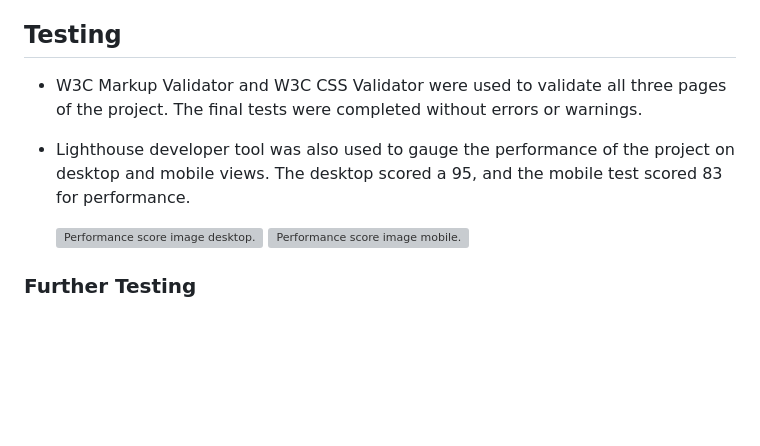
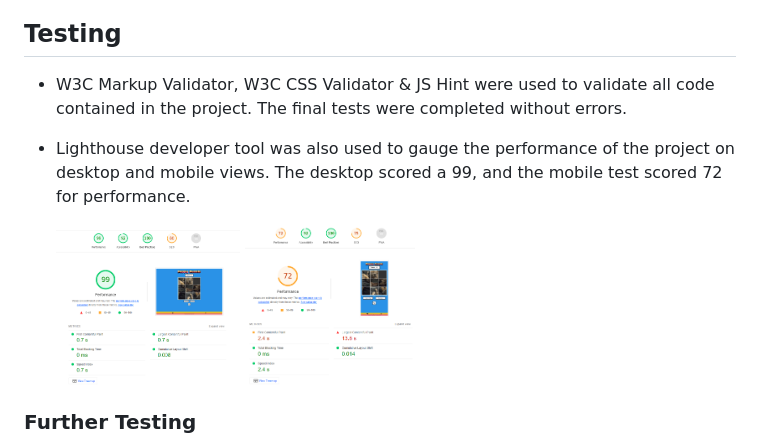
Before and after one commit to BrianMcConway/puppy-puzzle-game, a Markdown page: README.md, the part around the change printed below. Rendered like a GitHub page; pictures changed too: readme-docs/performance-desktop.png (added), readme-docs/performance-mobile.png (added); blank space fills up the shorter version; grey boxes are pictures that could not be loaded.

```diff
--- a/README.md
+++ b/README.md
@@ -80,11 +80,11 @@ The object of the game is to rearrange the puzzle pieces to reveal the original
 
 ## Testing
 
-- W3C Markup Validator and W3C CSS Validator were used to validate all three pages of the project. The final tests were completed without errors or warnings.
-- Lighthouse developer tool was also used to gauge the performance of the project on desktop and mobile views. The desktop scored a 95, and the mobile test scored 83 for performance.
+- W3C Markup Validator, W3C CSS Validator & JS Hint were used to validate all code contained in the project. The final tests were completed without errors.
+- Lighthouse developer tool was also used to gauge the performance of the project on desktop and mobile views. The desktop scored a 99, and the mobile test scored 72 for performance.
 
-    <img src="readme-docs/95-desktop-home-performance.png" alt="Performance score image desktop." width="26.7%" height="auto">
-    <img src="readme-docs/mobile-83.png" alt="Performance score image mobile." width="25%" height="auto">
+    <img src="readme-docs/performance-desktop.png" alt="Performance score image desktop." width="27%" height="auto">
+    <img src="readme-docs/performance-mobile.png" alt="Performance score image mobile." width="25%" height="auto">
 
 ### Further Testing
 
```
Also changed, not shown: other parts of README.md (+15 -15 lines), readme-docs/custom-colors.png (added), readme-docs/footer.png (added), readme-docs/responsiveness.png (added), readme-docs/wireframe.png (added), 3 other files.
